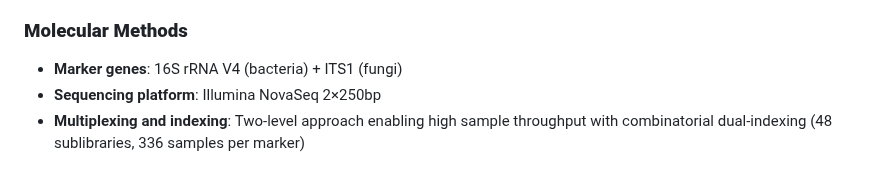
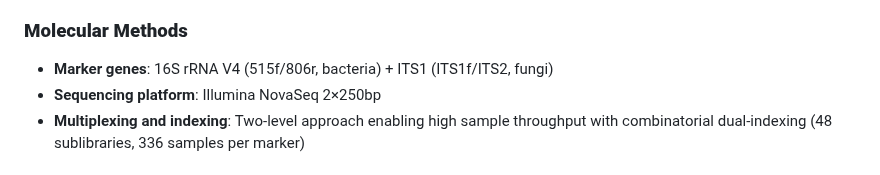
Before and after one commit to NMMaksimow/cacao_flower_microbiome, a Markdown page: README.md, the part around the change. Rendered like a GitHub page.

```diff
--- a/README.md
+++ b/README.md
@@ -22,7 +22,7 @@ This repository contains the bioinformatics analysis pipeline for investigating
 - **Controls**: 42 total (14 extraction + 14 PCR negative + 14 mock communities)
 
 ### **Molecular Methods**
-- **Marker genes**: 16S rRNA V4 (bacteria) + ITS1 (fungi)
+- **Marker genes**: 16S rRNA V4 (515f/806r, bacteria) + ITS1 (ITS1f/ITS2, fungi)
 - **Sequencing platform**: Illumina NovaSeq 2×250bp
 - **Multiplexing and indexing**: Two-level approach enabling high sample throughput with combinatorial dual-indexing (48 sublibraries, 336 samples per marker)
 
```
